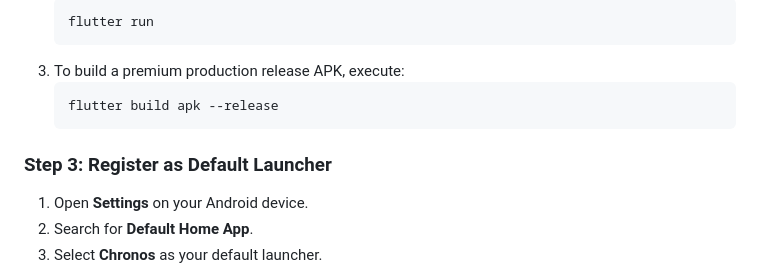
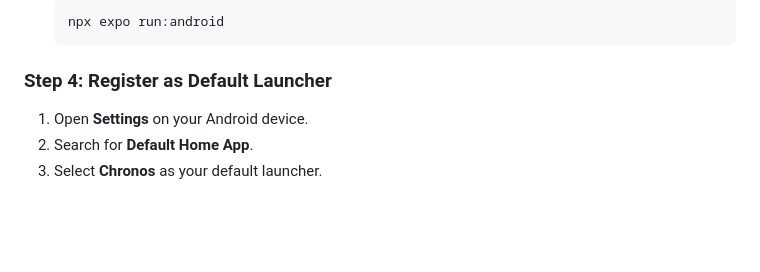
Before and after one commit to VarshuAi/LEETCODE-AI-HELPER, a Markdown page: README.md, the part around one of its changes. Drawn GitHub-style; blank space fills up the shorter version.

````diff
--- a/README.md
+++ b/README.md
@@ -73,12 +80,8 @@ flutter pub get
    ```bash
-   flutter run
-   ```
-3. To build a premium production release APK, execute:
-   ```bash
-   flutter build apk --release
+   npx expo run:android
    ```
 
-### Step 3: Register as Default Launcher
+### Step 4: Register as Default Launcher
 1. Open **Settings** on your Android device.
 2. Search for **Default Home App**.
 3. Select **Chronos** as your default launcher.
````
Also changed, not shown: other parts of README.md (+45 -38 lines).
